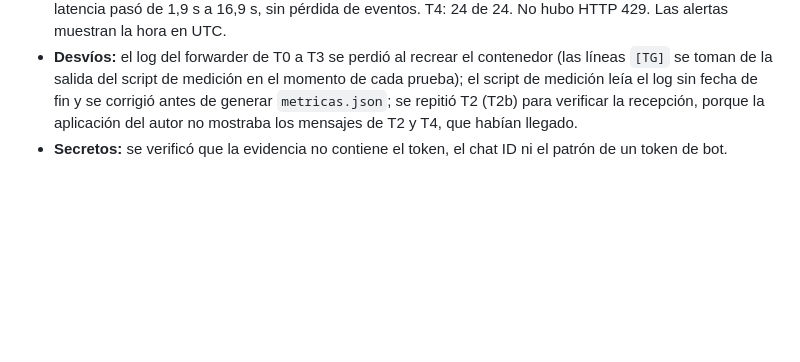
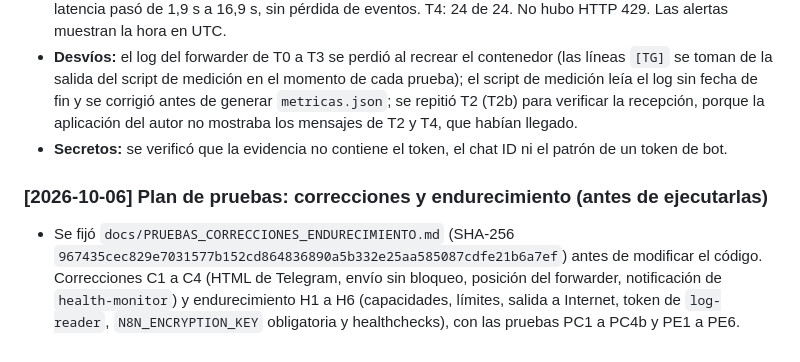
Before and after one commit to lucasnorton01/Honeypot_Final_Nocturne_Society, a Markdown page: BITACORA.md, the part around the change. Rendered like a GitHub page; blank space fills up the shorter version.

Commit message:
docs: plan de pruebas de correcciones y endurecimiento, fijado antes de ejecutarlas
Co-Authored-By: Claude Opus 5.5 <noreply@anthropic.com>

```diff
--- a/BITACORA.md
+++ b/BITACORA.md
@@ -516,3 +516,6 @@ Ventana del 02/10/2026, de 13:47:30 a 14:55:10 UTC (10:47:30 a 11:55:10 ART), ce
 - **Resultados** (`docs/evidencia/telegram/RESULTADOS.md`): en las cinco pruebas, todos los eventos de Cowrie llegaron a la base (85, 60, 33, 57 y 69). T1: 20 de 20 alertas enviadas y recibidas, con su texto coincidente con el log de Cowrie. T2: el resumen de una sesión con `<` en un comando fue rechazado por Telegram (HTTP 400, `parse_mode` HTML sin escapar); con `&&` se envió. T3: con Telegram inalcanzable se perdieron las 20 alertas y cada intento bloqueó el reenvío a n8n unos 2,1 s, con lo que la mediana de latencia pasó de 1,9 s a 16,9 s, sin pérdida de eventos. T4: 24 de 24. No hubo HTTP 429. Las alertas muestran la hora en UTC.
 - **Desvíos:** el log del forwarder de T0 a T3 se perdió al recrear el contenedor (las líneas `[TG]` se toman de la salida del script de medición en el momento de cada prueba); el script de medición leía el log sin fecha de fin y se corrigió antes de generar `metricas.json`; se repitió T2 (T2b) para verificar la recepción, porque la aplicación del autor no mostraba los mensajes de T2 y T4, que habían llegado.
 - **Secretos:** se verificó que la evidencia no contiene el token, el chat ID ni el patrón de un token de bot.
+
+### [2026-10-06] Plan de pruebas: correcciones y endurecimiento (antes de ejecutarlas)
+- Se fijó `docs/PRUEBAS_CORRECCIONES_ENDURECIMIENTO.md` (SHA-256 `967435cec829e7031577b152cd864836890a5b332e25aa585087cdfe21b6a7ef`) antes de modificar el código. Correcciones C1 a C4 (HTML de Telegram, envío sin bloqueo, posición del forwarder, notificación de `health-monitor`) y endurecimiento H1 a H6 (capacidades, límites, salida a Internet, token de `log-reader`, `N8N_ENCRYPTION_KEY` obligatoria y healthchecks), con las pruebas PC1 a PC4b y PE1 a PE6.
```
Also changed, not shown: docs/PRUEBAS_CORRECCIONES_ENDURECIMIENTO.md (added, +52 -0 lines).
